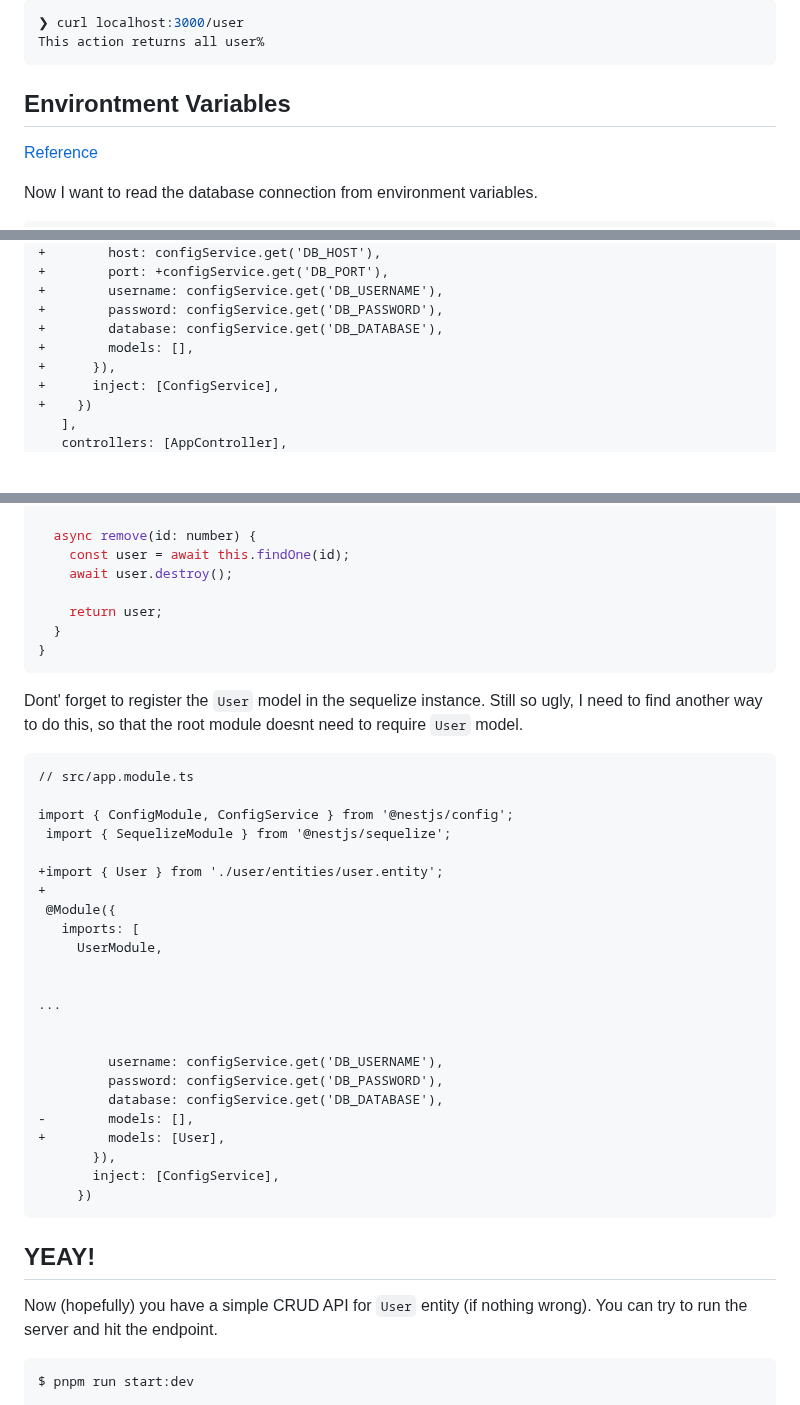
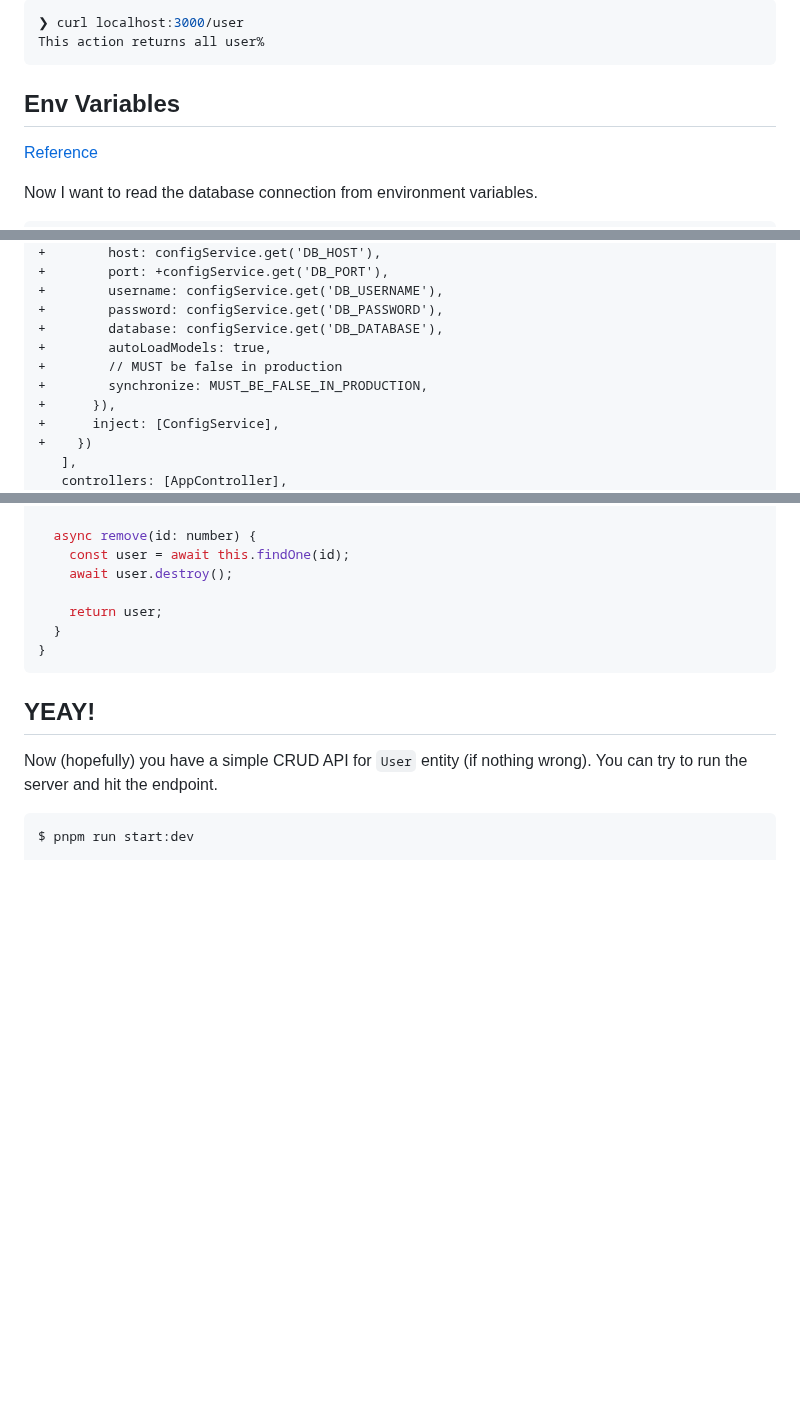
Before and after one commit to marchellll/marchell.xyz, a Markdown page: src/blogs/20240210_003016_nestjs.md, 3 parts joined by grey strips. Drawn GitHub-style; blank space fills up the shorter version.

Commit message:
blog: use autoLoadModule instead

````diff
--- a/src/blogs/20240210_003016_nestjs.md
+++ b/src/blogs/20240210_003016_nestjs.md
@@ -127,7 +127,7 @@ Now we have a functional CRUD API for `User`. You can try to run the server and
 This action returns all user%
 ```
 
-## Environtment Variables
+## Env Variables
 
 [Reference](https://docs.nestjs.com/techniques/configuration)
 
@@ -209,7 +209,9 @@ import { AppController } from './app.controller';
 +        username: configService.get('DB_USERNAME'),
 +        password: configService.get('DB_PASSWORD'),
 +        database: configService.get('DB_DATABASE'),
-+        models: [],
++        autoLoadModels: true,
++        // MUST be false in production
++        synchronize: MUST_BE_FALSE_IN_PRODUCTION,
 +      }),
 +      inject: [ConfigService],
 +    })
@@ -534,35 +536,6 @@ export class UserService {
 }
 ```
 
-Dont' forget to register the `User` model in the sequelize instance. Still so ugly, I need to find another way to do this, so that the root module doesnt need to require `User` model.
-
-```diff
-// src/app.module.ts
-
-import { ConfigModule, ConfigService } from '@nestjs/config';
- import { SequelizeModule } from '@nestjs/sequelize';
-
-+import { User } from './user/entities/user.entity';
-+
- @Module({
-   imports: [
-     UserModule,
-
-
-...
-
-
-         username: configService.get('DB_USERNAME'),
-         password: configService.get('DB_PASSWORD'),
-         database: configService.get('DB_DATABASE'),
--        models: [],
-+        models: [User],
-       }),
-       inject: [ConfigService],
-     })
-```
-
-
 ## YEAY!
 
 Now (hopefully) you have a simple CRUD API for `User` entity (if nothing wrong). You can try to run the server and hit the endpoint.
````
Also changed, not shown: other parts of src/blogs/20240210_003016_nestjs.md (+2 -0 lines).
